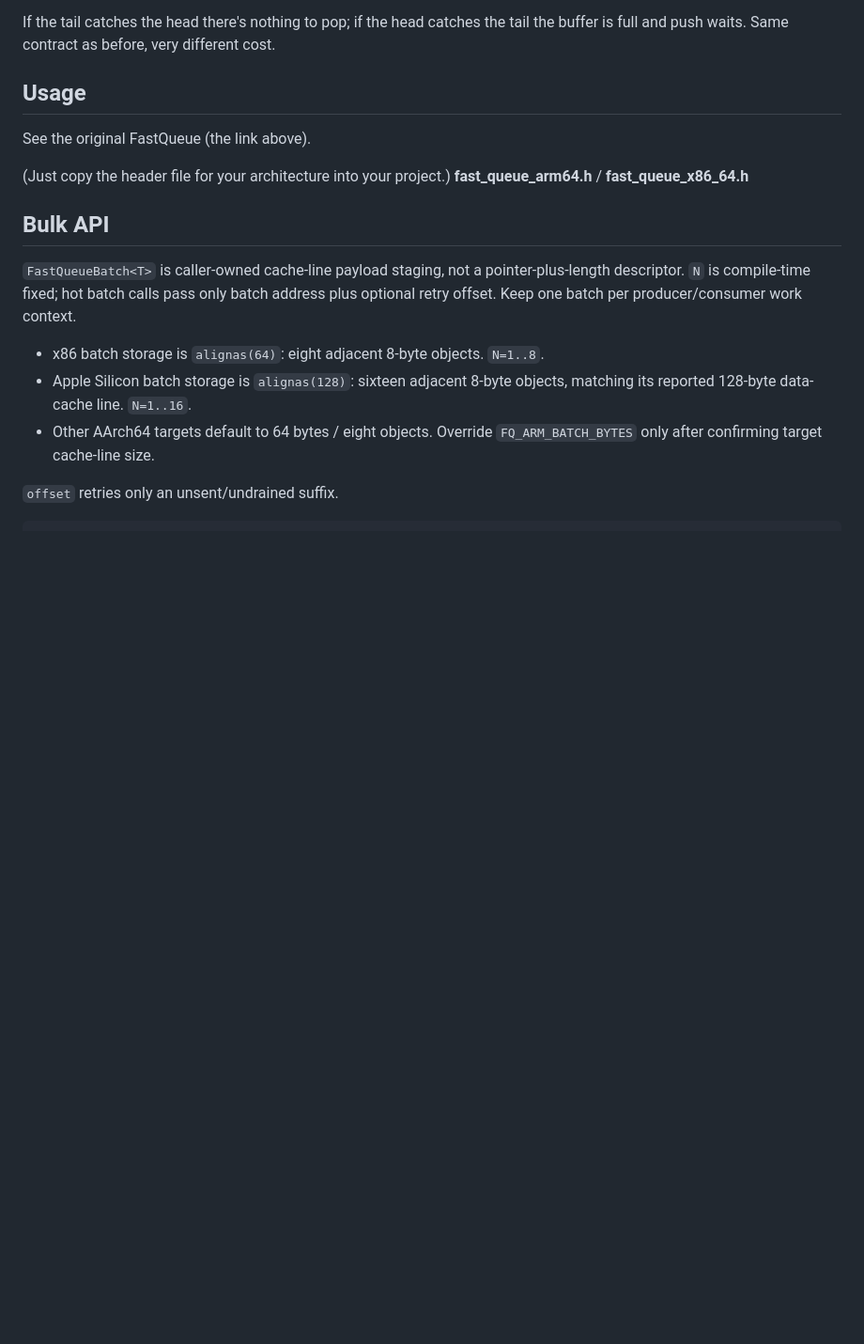
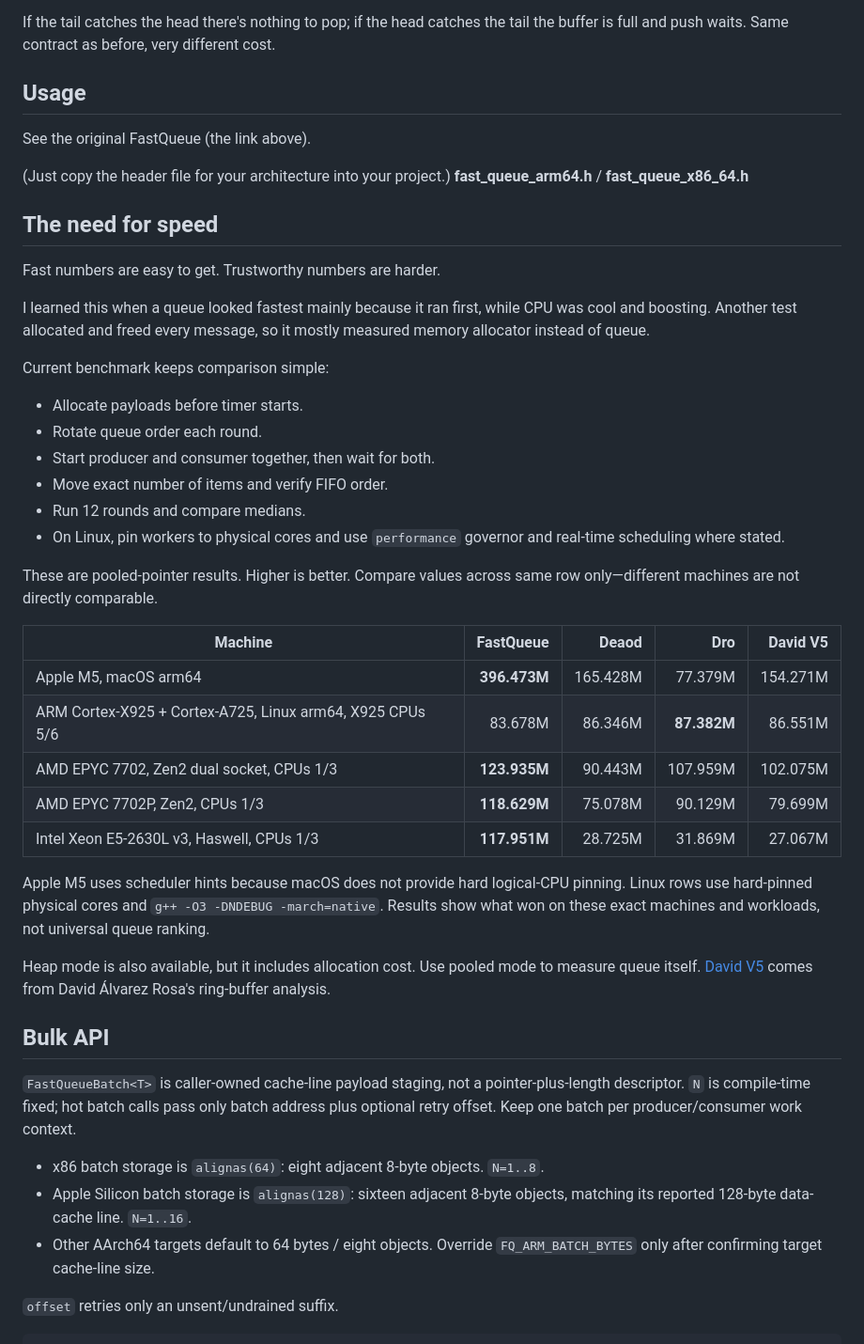
Before and after one commit to andersc/fastqueue2, a Markdown page: README.md, the part around one of its changes. Shown at 94% size. Rendered like a GitHub page; blank space fills up the shorter version.

```diff
--- a/README.md
+++ b/README.md
@@ -70,6 +70,44 @@ See the original FastQueue (the link above).
 (Just copy the header file for your architecture into your project.)
 **fast_queue_arm64.h** / **fast_queue_x86_64.h**
 
+
+## The need for speed
+
+Fast numbers are easy to get. Trustworthy numbers are harder.
+
+I learned this when a queue looked fastest mainly because it ran first, while CPU
+was cool and boosting. Another test allocated and freed every message, so it
+mostly measured memory allocator instead of queue.
+
+Current benchmark keeps comparison simple:
+
+- Allocate payloads before timer starts.
+- Rotate queue order each round.
+- Start producer and consumer together, then wait for both.
+- Move exact number of items and verify FIFO order.
+- Run 12 rounds and compare medians.
+- On Linux, pin workers to physical cores and use `performance` governor and
+  real-time scheduling where stated.
+
+These are pooled-pointer results. Higher is better. Compare values across same
+row only—different machines are not directly comparable.
+
+| Machine | FastQueue | Deaod | Dro | David V5 |
+| --- | ---: | ---: | ---: | ---: |
+| Apple M5, macOS arm64 | **396.473M** | 165.428M | 77.379M | 154.271M |
+| ARM Cortex-X925 + Cortex-A725, Linux arm64, X925 CPUs 5/6 | 83.678M | 86.346M | **87.382M** | 86.551M |
+| AMD EPYC 7702, Zen2 dual socket, CPUs 1/3 | **123.935M** | 90.443M | 107.959M | 102.075M |
+| AMD EPYC 7702P, Zen2, CPUs 1/3 | **118.629M** | 75.078M | 90.129M | 79.699M |
+| Intel Xeon E5-2630L v3, Haswell, CPUs 1/3 | **117.951M** | 28.725M | 31.869M | 27.067M |
+
+Apple M5 uses scheduler hints because macOS does not provide hard logical-CPU
+pinning. Linux rows use hard-pinned physical cores and
+`g++ -O3 -DNDEBUG -march=native`. Results show what won on these exact machines
+and workloads, not universal queue ranking.
+
+Heap mode is also available, but it includes allocation cost. Use pooled mode to
+measure queue itself. [David V5](https://david.alvarezrosa.com/posts/optimizing-a-lock-free-ring-buffer/)
+comes from David Álvarez Rosa's ring-buffer analysis.
 
 ## Bulk API
 
```
Also changed, not shown: other parts of README.md (+9 -73 lines).
